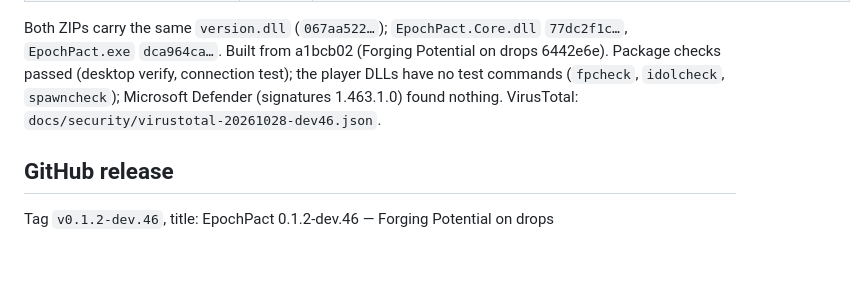
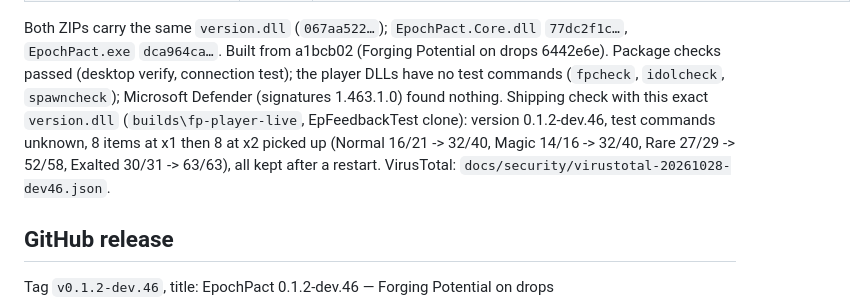
Before and after one commit to falorfrozen-cmd/EpochPact, a Markdown page: docs/nexus/dev46-release.md, the part around the change. Rendered like a GitHub page; blank space fills up the shorter version.

Commit message:
0.1.2-dev.46: shipping check with the packaged version.dll
Co-Authored-By: Claude Opus 5.5 <noreply@anthropic.com>

```diff
--- a/docs/nexus/dev46-release.md
+++ b/docs/nexus/dev46-release.md
@@ -13,7 +13,9 @@ Files (C:\Users\falor\EpochPactLab\builds):
 Both ZIPs carry the same `version.dll` (`067aa522…`); `EpochPact.Core.dll` `77dc2f1c…`,
 `EpochPact.exe` `dca964ca…`. Built from a1bcb02 (Forging Potential on drops 6442e6e). Package checks passed
 (desktop verify, connection test); the player DLLs have no test commands (`fpcheck`, `idolcheck`, `spawncheck`);
-Microsoft Defender (signatures 1.463.1.0) found nothing. VirusTotal: `docs/security/virustotal-20261028-dev46.json`.
+Microsoft Defender (signatures 1.463.1.0) found nothing. Shipping check with this exact `version.dll` (`builds\fp-player-live`, EpFeedbackTest clone): version
+0.1.2-dev.46, test commands unknown, 8 items at x1 then 8 at x2 picked up (Normal 16/21 -> 32/40, Magic 14/16 -> 32/40,
+Rare 27/29 -> 52/58, Exalted 30/31 -> 63/63), all kept after a restart. VirusTotal: `docs/security/virustotal-20261028-dev46.json`.
 
 ## GitHub release
 
```
